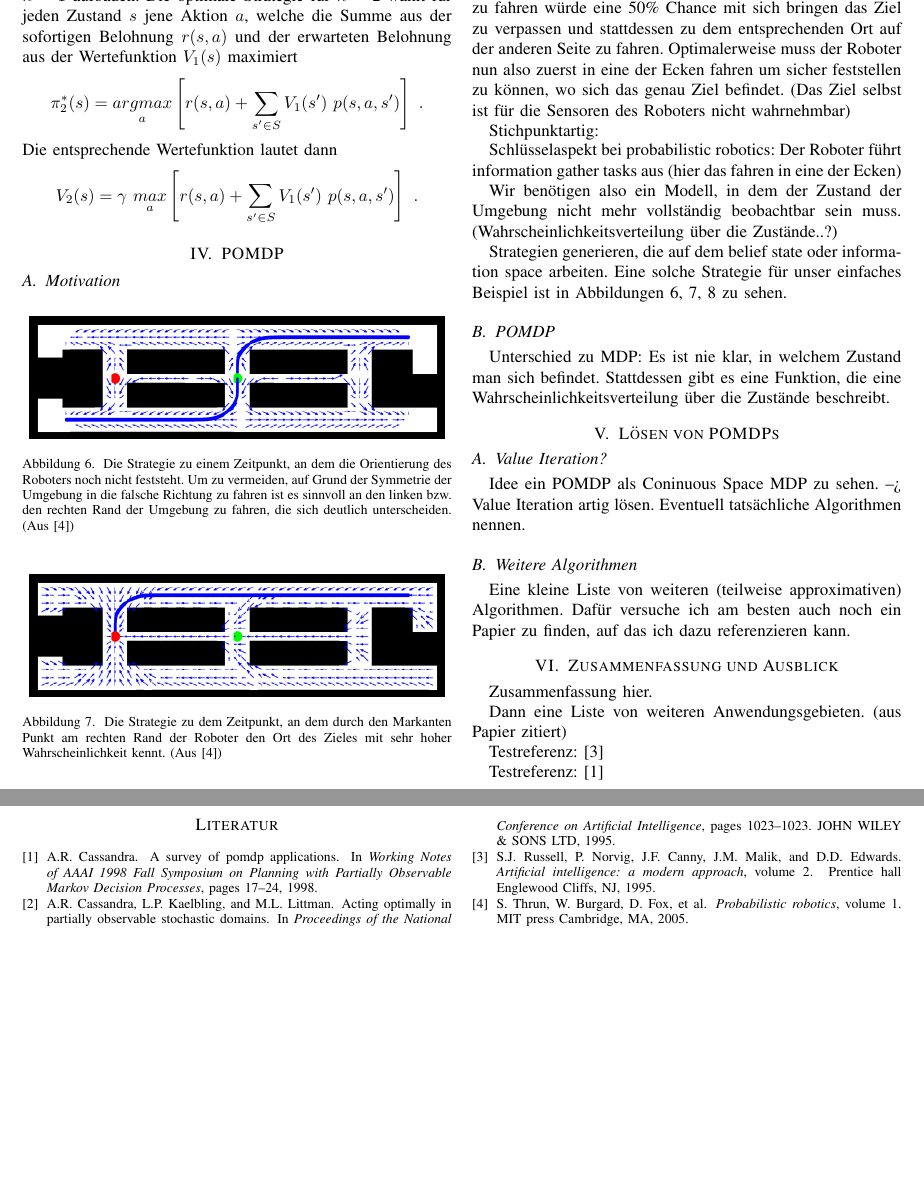
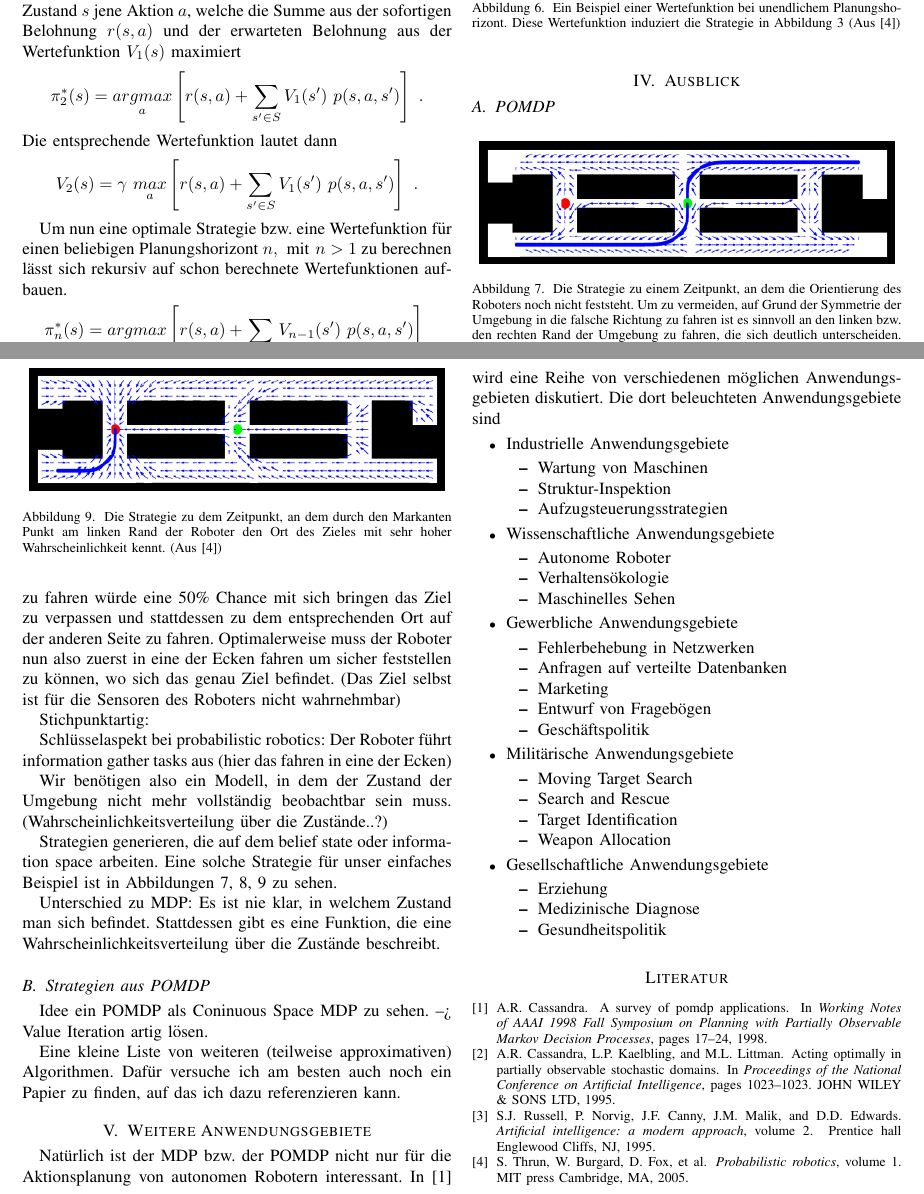
Before and after one commit to Cakem1x/proseminarAnthropomatik_MDP_POMDP, a LaTeX paper (paper.tex): two parts of pages 4 and 5 of 5, joined at a grey line, cut at the place of the change, the shorter picture padded with empty space. Compiled offline with pdfLaTeX.

Commit message:
Finished the Value Iteration chapter. Did some restructurization in the POMDP chapter. Created the further applications chapter.

```diff
--- a/paper.tex
+++ b/paper.tex
@@ -229,3 +229,7 @@ Die entsprechende Wertefunktion lautet dann
 	V_2(s) = \gamma\ \underset{a}{max} \left[ r(s,a) + \sum_{s' \in S} V_1(s')\ p(s, a, s') \right]\ .
 \end{equation}
 
+Um nun eine optimale Strategie bzw. eine Wertefunktion für einen beliebigen Planungshorizont $n,\text{ mit }n > 1$ zu berechnen lässt sich rekursiv auf schon berechnete Wertefunktionen aufbauen.
+\begin{equation}
+	\pi_n^*(s) = \underset{a}{argmax} \left[ r(s,a) + \sum_{s' \in S} V_{n-1}(s')\ p(s, a, s') \right]\
+\end{equation}
@@ -232,3 +239 @@ Die entsprechende Wertefunktion lautet dann
 
-\section{POMDP}
-\subsection{Motivation}
@@ -235,3 +265,9 @@ Die entsprechende Wertefunktion lautet dann
+	\caption{Ein Beispiel einer Wertefunktion bei unendlichem Planungshorizont. Diese Wertefunktion induziert die Strategie in Abbildung \ref{autnmRobot_detA} (Aus \cite{thrun2005probabilistic})}
+	\label{autnmRobot_policy}
+\end{figure}
+
+\section{Ausblick}
+\subsection{POMDP}
 \begin{figure}[ht]
 	\centering
 	\includegraphics[scale=0.72]{images/autnmRobot_POMDPPathA.png}
@@ -265,26 +301,50 @@ Wir benötigen also ein Modell, in dem der Zustand der Umgebung nicht mehr volls
 
 Strategien generieren, die auf dem belief state oder information space arbeiten. Eine solche Strategie für unser einfaches Beispiel ist in Abbildungen \ref{autnmRobot_POMDPPathA}, \ref{autnmRobot_POMDPPathB}, \ref{autnmRobot_POMDPPathC} zu sehen.
 
-
-\subsection{POMDP}
 Unterschied zu MDP: Es ist nie klar, in welchem Zustand man sich befindet. Stattdessen gibt es eine Funktion, die eine Wahrscheinlichkeitsverteilung über die Zustände beschreibt.
 
+\subsection{Strategien aus POMDP}
+Idee ein POMDP als Coninuous Space MDP zu sehen. --> Value Iteration artig lösen.
 
-\section{Lösen von POMDPs}
-\subsection{Value Iteration?}
-Idee ein POMDP als Coninuous Space MDP zu sehen. --> Value Iteration artig lösen. Eventuell tatsächliche Algorithmen nennen.
-
-\subsection{Weitere Algorithmen}
 Eine kleine Liste von weiteren (teilweise approximativen) Algorithmen. Dafür versuche ich am besten auch noch ein Papier zu finden, auf das ich dazu referenzieren kann.
 
-\section{Zusammenfassung und Ausblick}
-Zusammenfassung hier.
-
-Dann eine Liste von weiteren Anwendungsgebieten. (aus Papier zitiert)
-
-Testreferenz: \cite{russell1995artificial}
-
-Testreferenz: \cite{cassandra1998survey}
+\section{Weitere Anwendungsgebiete}
+Natürlich ist der MDP bzw. der POMDP nicht nur für die Aktionsplanung von autonomen Robotern interessant. In \cite{cassandra1998survey} wird eine Reihe von verschiedenen möglichen Anwendungsgebieten diskutiert. Die dort beleuchteten Anwendungsgebiete sind
+\begin{itemize}
+	\item Industrielle Anwendungsgebiete
+	\begin{itemize}
+		\item Wartung von Maschinen
+		\item Struktur-Inspektion
+		\item Aufzugsteuerungsstrategien
+	\end{itemize}
+	\item Wissenschaftliche Anwendungsgebiete
+	\begin{itemize}
+		\item Autonome Roboter
+		\item Verhaltensökologie
+		\item Maschinelles Sehen
+	\end{itemize}
+	\item Gewerbliche Anwendungsgebiete
+	\begin{itemize}
+		\item Fehlerbehebung in Netzwerken
+		\item Anfragen auf verteilte Datenbanken
+		\item Marketing
+		\item Entwurf von Fragebögen
+		\item Geschäftspolitik
+	\end{itemize}
+	\item Militärische Anwendungsgebiete
+	\begin{itemize}
+		\item Moving Target Search %TODO deutsche Übersetzung?
+		\item Search and Rescue
+		\item Target Identification
+		\item Weapon Allocation
+	\end{itemize}
+	\item Gesellschaftliche Anwendungsgebiete
+	\begin{itemize}
+		\item Erziehung
+		\item Medizinische Diagnose
+		\item Gesundheitspolitik
+	\end{itemize}
+\end{itemize}
 
 %%%%%%%%%%%%%%%%%%%%%%%%%%%%%%%%%%%%%%%%%%%%%%%%%%%%%%%%%%%%%%%%%%%%%%%%%
 % Literaturverzeichnis (in literatur.bib, z.B. mit Jabref editieren)
```
Also changed, not shown: paper.tex (30 more changed lines).
